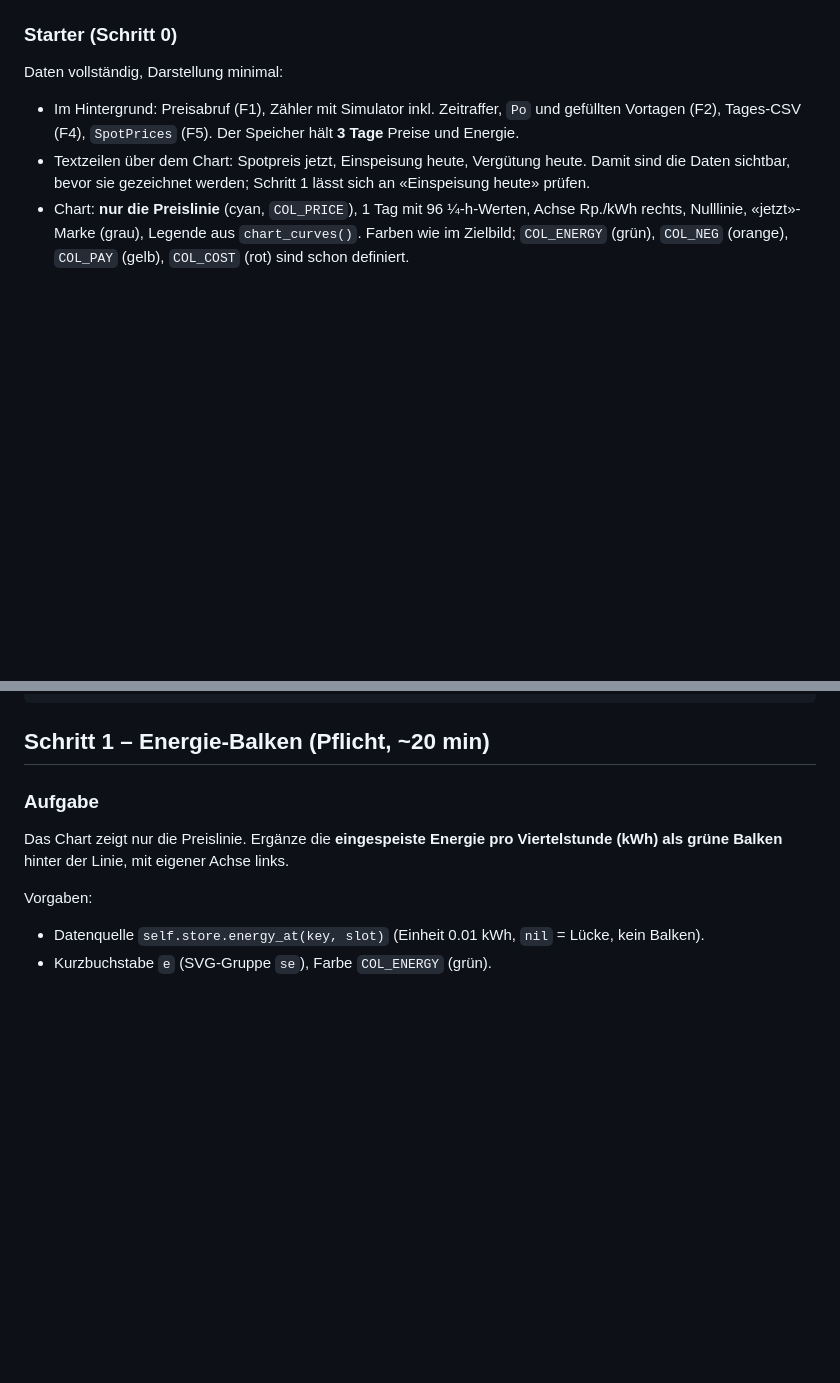
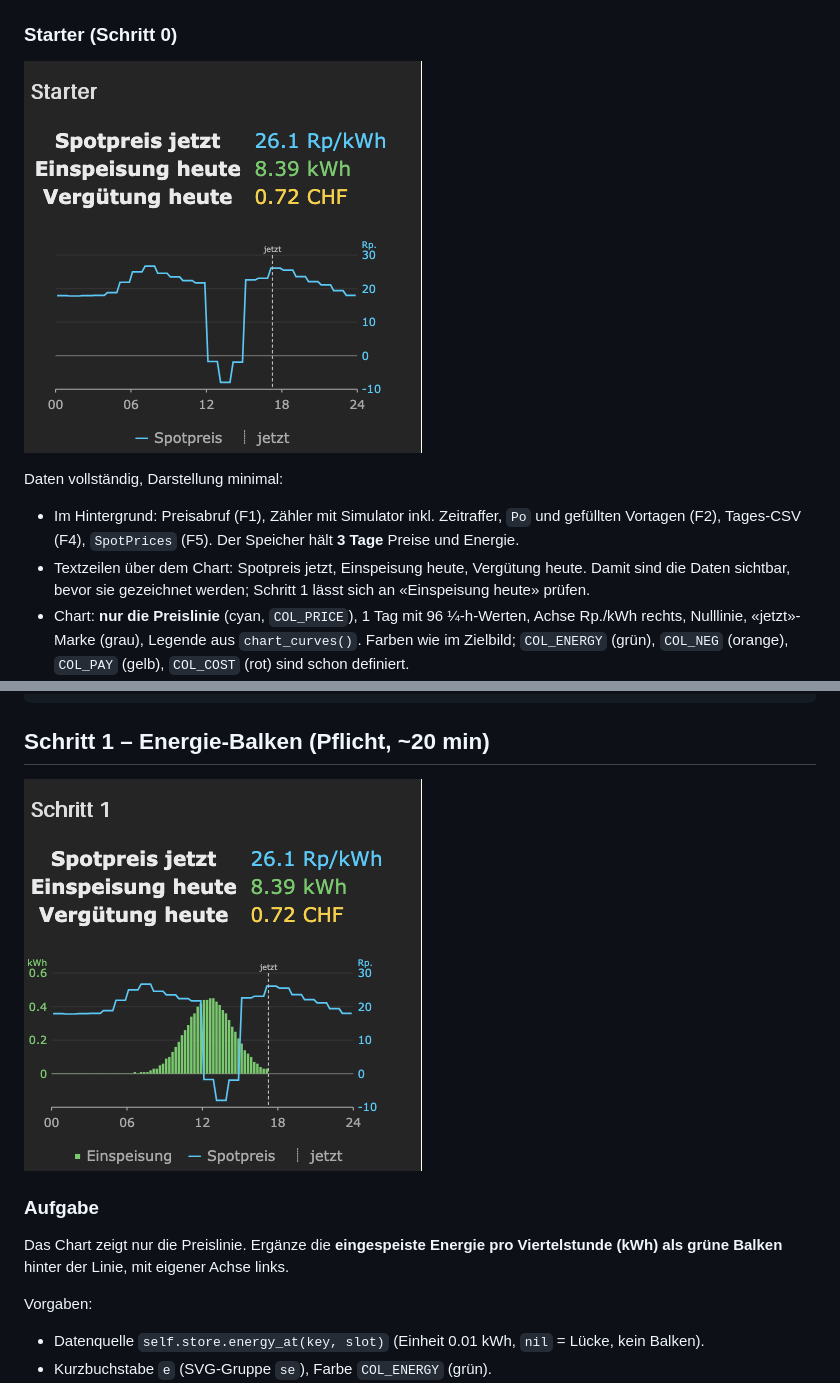
Before and after one commit to jluthiger/gplug-workshop, a Markdown page: EXERCISES.md, 2 parts joined by grey strips. GitHub-like rendering; pictures changed too: docs/steps/schritt_0.png (added), docs/steps/schritt_1.png (added); blank space fills up the shorter version.

Commit message:
EXERCISES: show the goal of each step as an image
Co-Authored-By: Claude Opus 5.5 <noreply@anthropic.com>

```diff
--- a/EXERCISES.md
+++ b/EXERCISES.md
@@ -31,6 +31,8 @@ bis zum Zielbild `docs/zielbild.jpg` aus (entschieden 22.10.).
   weiter (`cp app/steps/spot_2.be app/spot.be && ./upload.sh app/spot.be`).
 
 ### Starter (Schritt 0)
+
+![Starter: nur die Preislinie, 1 Tag](docs/steps/schritt_0.png)
 
 Daten vollständig, Darstellung minimal:
 
@@ -122,6 +124,8 @@ Behebe nur diesen Fehler, lade neu hoch und lies das Log erneut.
 
 ## Schritt 1 – Energie-Balken (Pflicht, ~20 min)
 
+![Ziel Schritt 1: grüne Energie-Balken, kWh-Achse links](docs/steps/schritt_1.png)
+
 ### Aufgabe
 
 Das Chart zeigt nur die Preislinie. Ergänze die **eingespeiste Energie pro Viertelstunde (kWh) als
```
Also changed, not shown: other parts of EXERCISES.md (+6 -0 lines), docs/steps/schritt_2.png (added), docs/steps/schritt_3.png (added), docs/steps/schritt_4.png (added).
